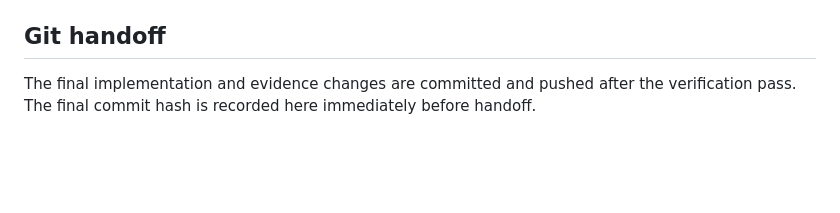
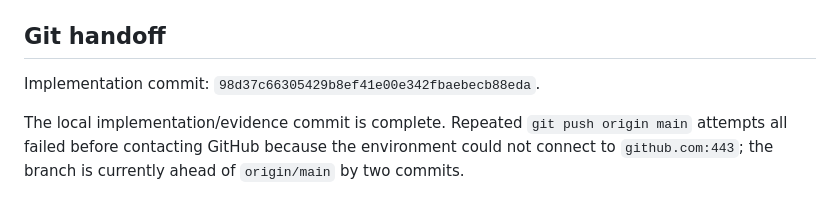
Before and after one commit to shutu-ai/Shutu-Atlas, a Markdown page: docs/Acceptance_V2.md, the part around the change. Rendered like a GitHub page; blank space fills up the shorter version.

Commit message:
docs: record final v2 handoff

```diff
--- a/docs/Acceptance_V2.md
+++ b/docs/Acceptance_V2.md
@@ -134,6 +134,9 @@ Use `--force-hash` when same-size/same-mtime rewrites must be detected. Use
 
 ## Git handoff
 
-The final implementation and evidence changes are committed and pushed after
-the verification pass. The final commit hash is recorded here immediately
-before handoff.
+Implementation commit: `98d37c66305429b8ef41e00e342fbaebecb88eda`.
+
+The local implementation/evidence commit is complete. Repeated `git push
+origin main` attempts all failed before contacting GitHub because the
+environment could not connect to `github.com:443`; the branch is currently
+ahead of `origin/main` by two commits.
```
